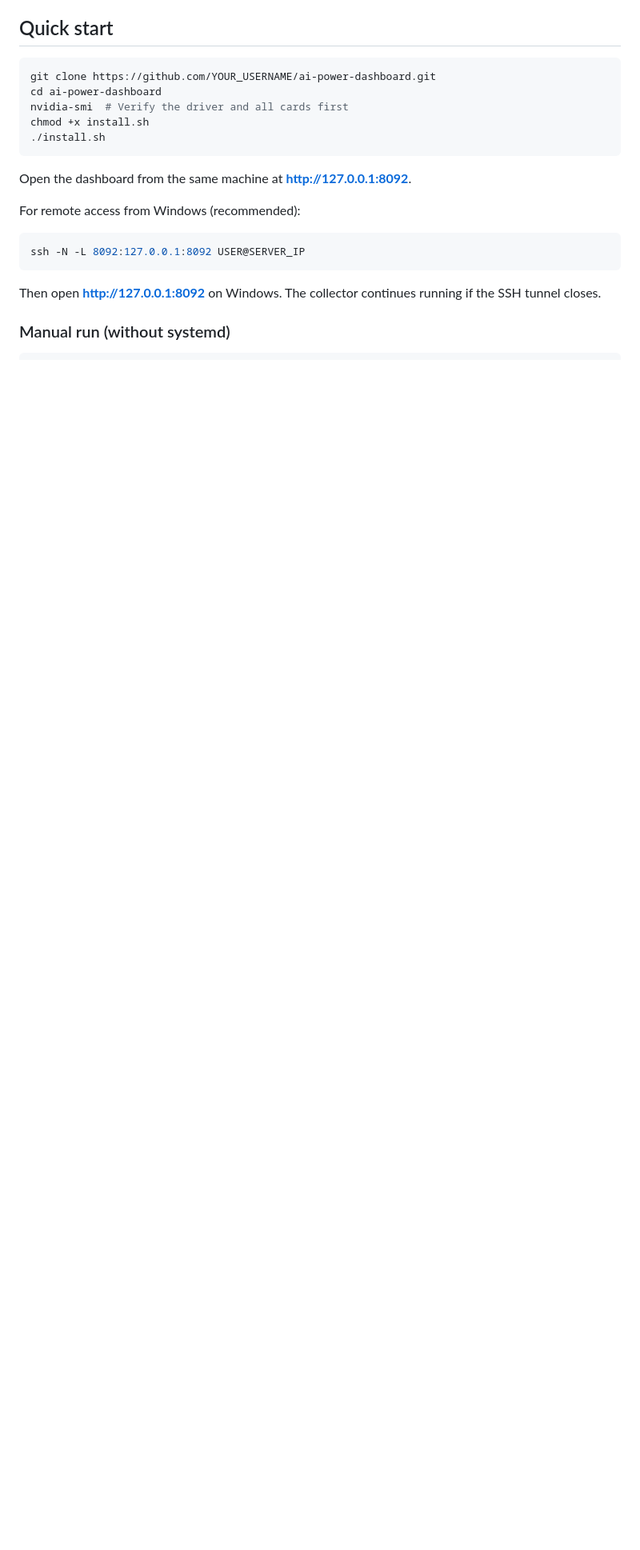
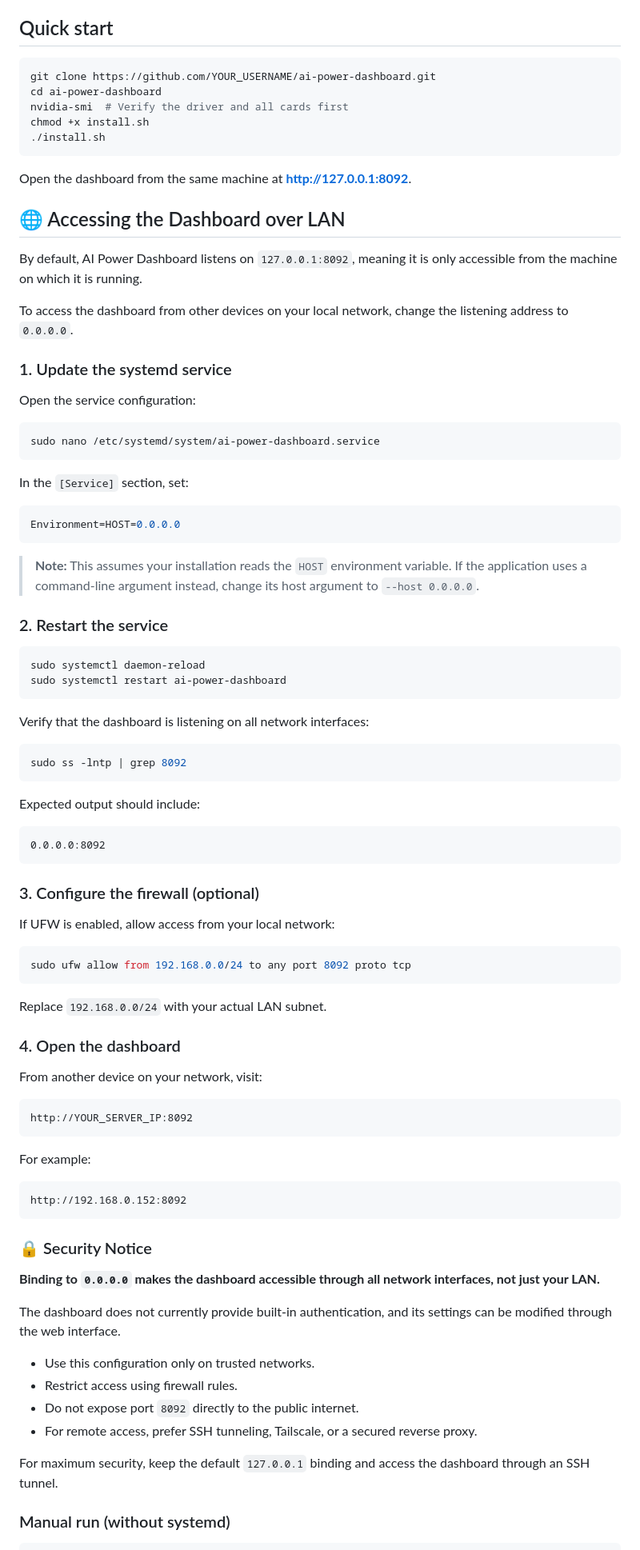
Before and after one commit to egortar-pi/Strata-Power-Dashboard, a Markdown page: README.md, the part around the change. Shown at 80% size. Drawn GitHub-style; blank space fills up the shorter version.

````diff
--- a/README.md
+++ b/README.md
@@ -37,13 +37,83 @@ chmod +x install.sh
 
 Open the dashboard from the same machine at **http://127.0.0.1:8092**.
 
-For remote access from Windows (recommended):
+## 🌐 Accessing the Dashboard over LAN
 
-```powershell
-ssh -N -L 8092:127.0.0.1:8092 USER@SERVER_IP
+By default, AI Power Dashboard listens on `127.0.0.1:8092`, meaning it is only accessible from the machine on which it is running.
+
+To access the dashboard from other devices on your local network, change the listening address to `0.0.0.0`.
+
+### 1. Update the systemd service
+
+Open the service configuration:
+
+```bash
+sudo nano /etc/systemd/system/ai-power-dashboard.service
 ```
 
-Then open **http://127.0.0.1:8092** on Windows. The collector continues running if the SSH tunnel closes.
+In the `[Service]` section, set:
+
+```ini
+Environment=HOST=0.0.0.0
+```
+
+> **Note:** This assumes your installation reads the `HOST` environment variable. If the application uses a command-line argument instead, change its host argument to `--host 0.0.0.0`.
+
+### 2. Restart the service
+
+```bash
+sudo systemctl daemon-reload
+sudo systemctl restart ai-power-dashboard
+```
+
+Verify that the dashboard is listening on all network interfaces:
+
+```bash
+sudo ss -lntp | grep 8092
+```
+
+Expected output should include:
+
+```text
+0.0.0.0:8092
+```
+
+### 3. Configure the firewall (optional)
+
+If UFW is enabled, allow access from your local network:
+
+```bash
+sudo ufw allow from 192.168.0.0/24 to any port 8092 proto tcp
+```
+
+Replace `192.168.0.0/24` with your actual LAN subnet.
+
+### 4. Open the dashboard
+
+From another device on your network, visit:
+
+```text
+http://YOUR_SERVER_IP:8092
+```
+
+For example:
+
+```text
+http://192.168.0.152:8092
+```
+
+### 🔒 Security Notice
+
+**Binding to `0.0.0.0` makes the dashboard accessible through all network interfaces, not just your LAN.**
+
+The dashboard does not currently provide built-in authentication, and its settings can be modified through the web interface.
+
+- Use this configuration only on trusted networks.
+- Restrict access using firewall rules.
+- Do not expose port `8092` directly to the public internet.
+- For remote access, prefer SSH tunneling, Tailscale, or a secured reverse proxy.
+
+For maximum security, keep the default `127.0.0.1` binding and access the dashboard through an SSH tunnel.
 
 ### Manual run (without systemd)
 
````
